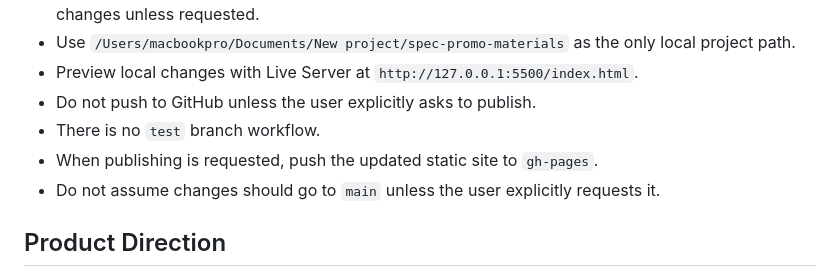
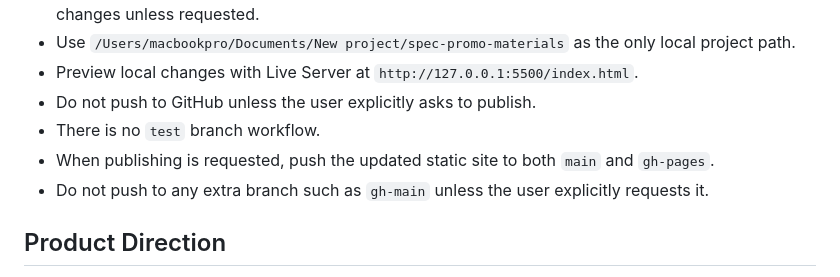
Before and after one commit to lll887583-cmd/spec-promo-materials, a Markdown page: AGENTS.md, the part around the change. GitHub-like rendering.

Commit message:
Correct publishing branch instructions

```diff
--- a/AGENTS.md
+++ b/AGENTS.md
@@ -11,8 +11,8 @@ This repo is a static promo-material template tool. Keep the codebase simple and
 - Preview local changes with Live Server at `http://127.0.0.1:5500/index.html`.
 - Do not push to GitHub unless the user explicitly asks to publish.
 - There is no `test` branch workflow.
-- When publishing is requested, push the updated static site to `gh-pages`.
-- Do not assume changes should go to `main` unless the user explicitly requests it.
+- When publishing is requested, push the updated static site to both `main` and `gh-pages`.
+- Do not push to any extra branch such as `gh-main` unless the user explicitly requests it.
 
 ## Product Direction
 
```
